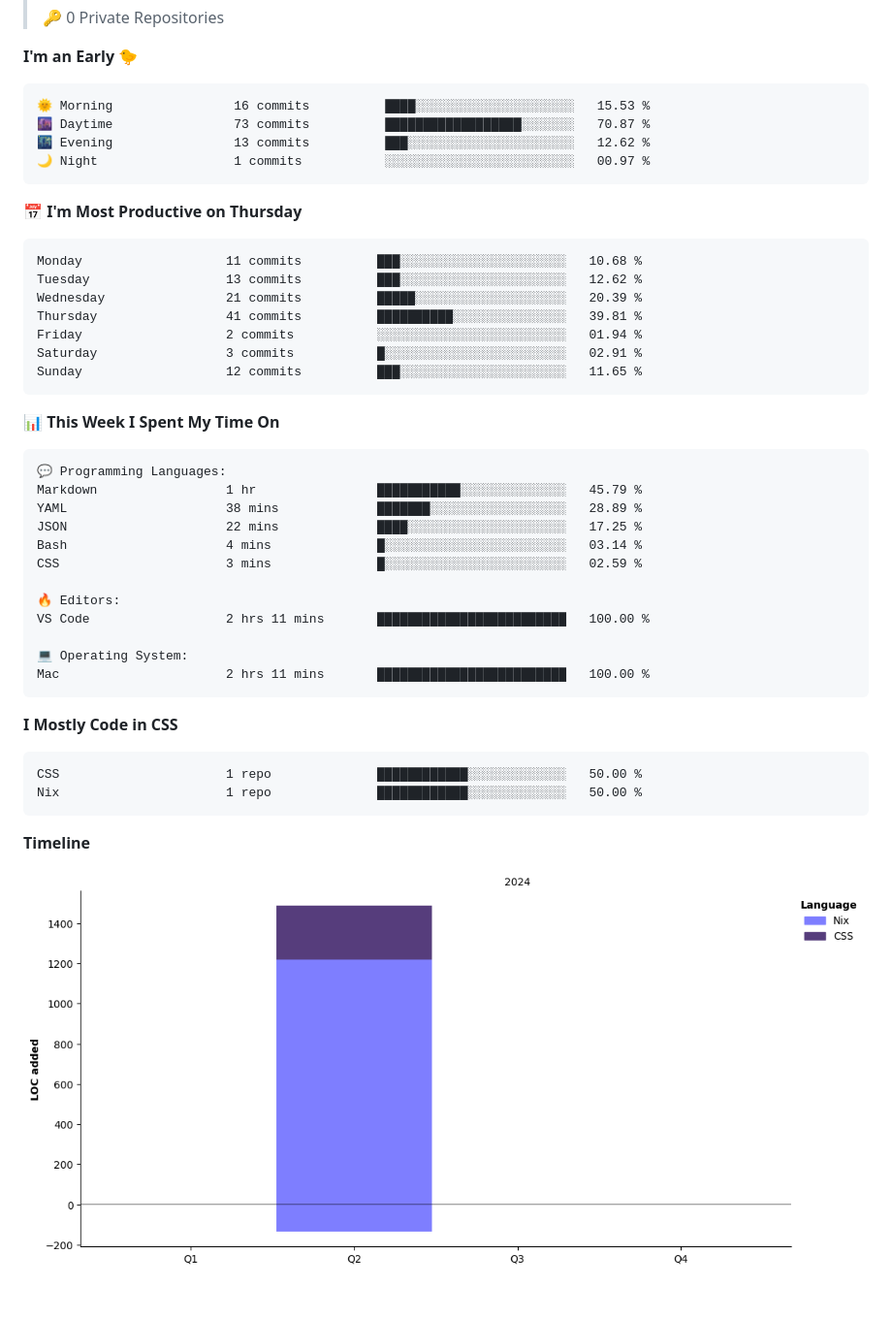
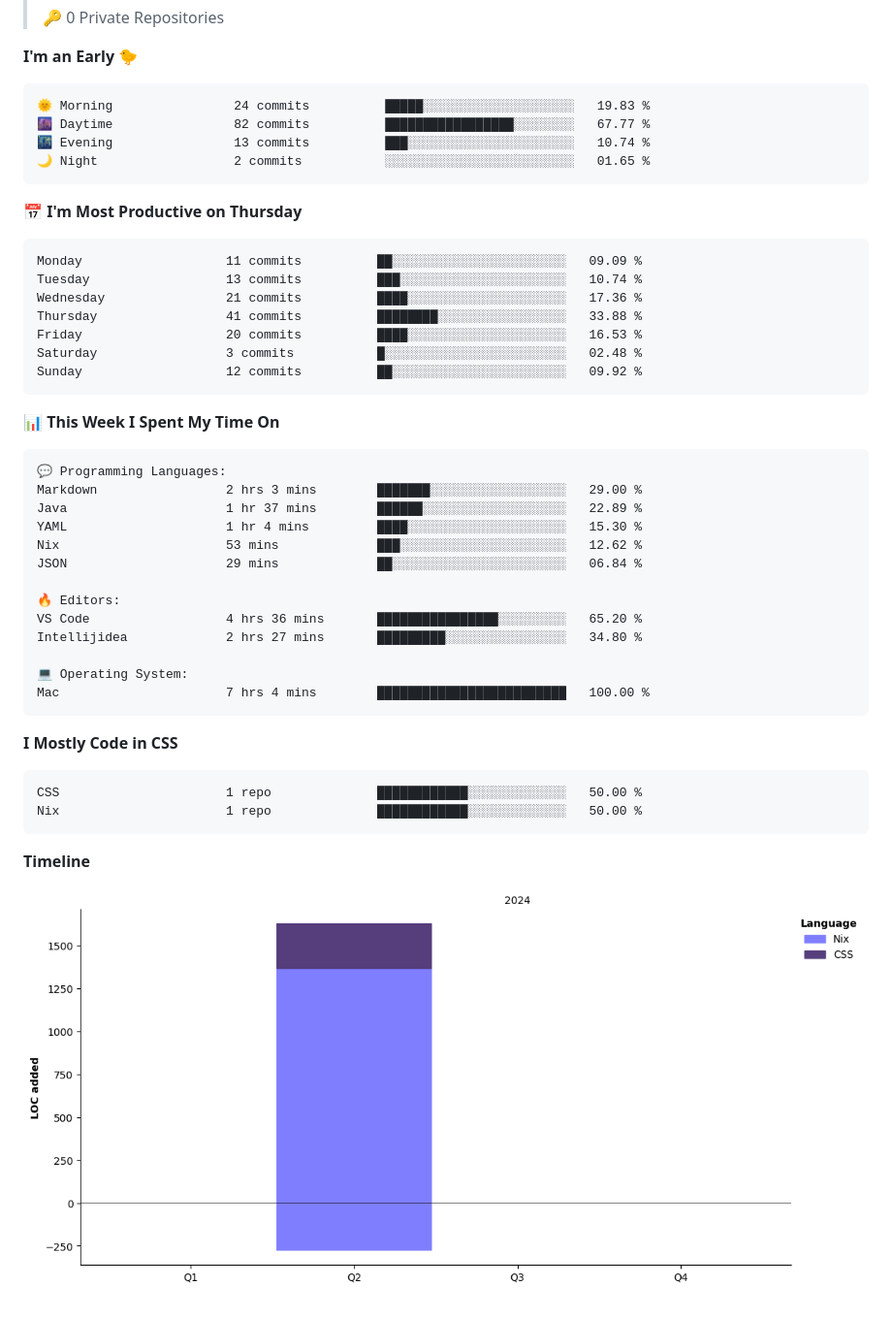
Before and after one commit to 27Aaron/27Aaron, a Markdown page: README.md, the part around the change. Shown at 97% size. Drawn GitHub-style; pictures changed too: assets/bar_graph.png; folded sections open.

Commit message:
refactor: update activity

````diff
--- a/README.md
+++ b/README.md
@@ -65,21 +65,21 @@
 **I'm an Early 🐤**
 
 ```text
-🌞 Morning                16 commits          ████░░░░░░░░░░░░░░░░░░░░░   15.53 %
-🌆 Daytime                73 commits          ██████████████████░░░░░░░   70.87 %
-🌃 Evening                13 commits          ███░░░░░░░░░░░░░░░░░░░░░░   12.62 %
-🌙 Night                  1 commits           ░░░░░░░░░░░░░░░░░░░░░░░░░   00.97 %
+🌞 Morning                24 commits          █████░░░░░░░░░░░░░░░░░░░░   19.83 %
+🌆 Daytime                82 commits          █████████████████░░░░░░░░   67.77 %
+🌃 Evening                13 commits          ███░░░░░░░░░░░░░░░░░░░░░░   10.74 %
+🌙 Night                  2 commits           ░░░░░░░░░░░░░░░░░░░░░░░░░   01.65 %
 ```
 📅 **I'm Most Productive on Thursday**
 
 ```text
-Monday                   11 commits          ███░░░░░░░░░░░░░░░░░░░░░░   10.68 %
-Tuesday                  13 commits          ███░░░░░░░░░░░░░░░░░░░░░░   12.62 %
-Wednesday                21 commits          █████░░░░░░░░░░░░░░░░░░░░   20.39 %
-Thursday                 41 commits          ██████████░░░░░░░░░░░░░░░   39.81 %
-Friday                   2 commits           ░░░░░░░░░░░░░░░░░░░░░░░░░   01.94 %
-Saturday                 3 commits           █░░░░░░░░░░░░░░░░░░░░░░░░   02.91 %
-Sunday                   12 commits          ███░░░░░░░░░░░░░░░░░░░░░░   11.65 %
+Monday                   11 commits          ██░░░░░░░░░░░░░░░░░░░░░░░   09.09 %
+Tuesday                  13 commits          ███░░░░░░░░░░░░░░░░░░░░░░   10.74 %
+Wednesday                21 commits          ████░░░░░░░░░░░░░░░░░░░░░   17.36 %
+Thursday                 41 commits          ████████░░░░░░░░░░░░░░░░░   33.88 %
+Friday                   20 commits          ████░░░░░░░░░░░░░░░░░░░░░   16.53 %
+Saturday                 3 commits           █░░░░░░░░░░░░░░░░░░░░░░░░   02.48 %
+Sunday                   12 commits          ██░░░░░░░░░░░░░░░░░░░░░░░   09.92 %
 ```
 
 
@@ -87,17 +87,18 @@ Sunday                   12 commits          ███░░░░░░░░
 
 ```text
 💬 Programming Languages:
-Markdown                 1 hr                ███████████░░░░░░░░░░░░░░   45.79 %
-YAML                     38 mins             ███████░░░░░░░░░░░░░░░░░░   28.89 %
-JSON                     22 mins             ████░░░░░░░░░░░░░░░░░░░░░   17.25 %
-Bash                     4 mins              █░░░░░░░░░░░░░░░░░░░░░░░░   03.14 %
-CSS                      3 mins              █░░░░░░░░░░░░░░░░░░░░░░░░   02.59 %
+Markdown                 2 hrs 3 mins        ███████░░░░░░░░░░░░░░░░░░   29.00 %
+Java                     1 hr 37 mins        ██████░░░░░░░░░░░░░░░░░░░   22.89 %
+YAML                     1 hr 4 mins         ████░░░░░░░░░░░░░░░░░░░░░   15.30 %
+Nix                      53 mins             ███░░░░░░░░░░░░░░░░░░░░░░   12.62 %
+JSON                     29 mins             ██░░░░░░░░░░░░░░░░░░░░░░░   06.84 %
 
 🔥 Editors:
-VS Code                  2 hrs 11 mins       █████████████████████████   100.00 %
+VS Code                  4 hrs 36 mins       ████████████████░░░░░░░░░   65.20 %
+Intellijidea             2 hrs 27 mins       █████████░░░░░░░░░░░░░░░░   34.80 %
 
 💻 Operating System:
-Mac                      2 hrs 11 mins       █████████████████████████   100.00 %
+Mac                      7 hrs 4 mins        █████████████████████████   100.00 %
 ```
 
 **I Mostly Code in CSS**
````
